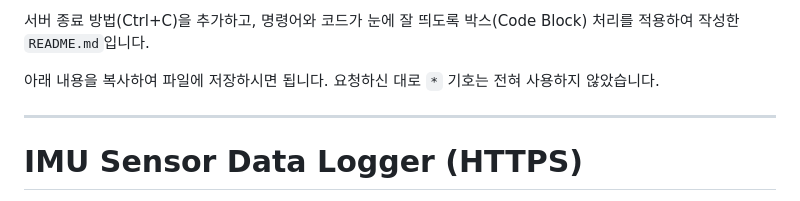
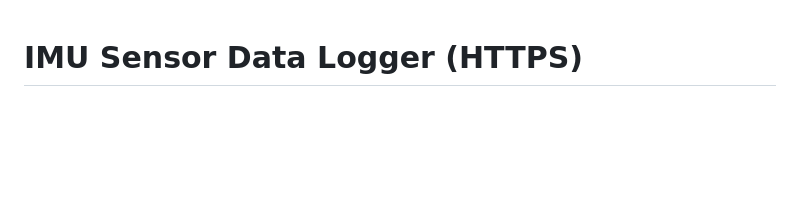
Before and after one commit to illuminateP/IMU_sensor, a Markdown page: readme.md, the part around the change. Rendered like a GitHub page; blank space fills up the shorter version.

Commit message:
inital commit

```diff
--- a/readme.md
+++ b/readme.md
@@ -1,9 +1,3 @@
-서버 종료 방법(Ctrl+C)을 추가하고, 명령어와 코드가 눈에 잘 띄도록 박스(Code Block) 처리를 적용하여 작성한 `README.md`입니다.
-
-아래 내용을 복사하여 파일에 저장하시면 됩니다. 요청하신 대로 `*` 기호는 전혀 사용하지 않았습니다.
-
------
-
 # IMU Sensor Data Logger (HTTPS)
 
 이 프로젝트는 스마트폰의 가속도 및 자이로스코프 센서 데이터를 실시간으로 PC로 전송하여 저장하고 시각화합니다.
```
